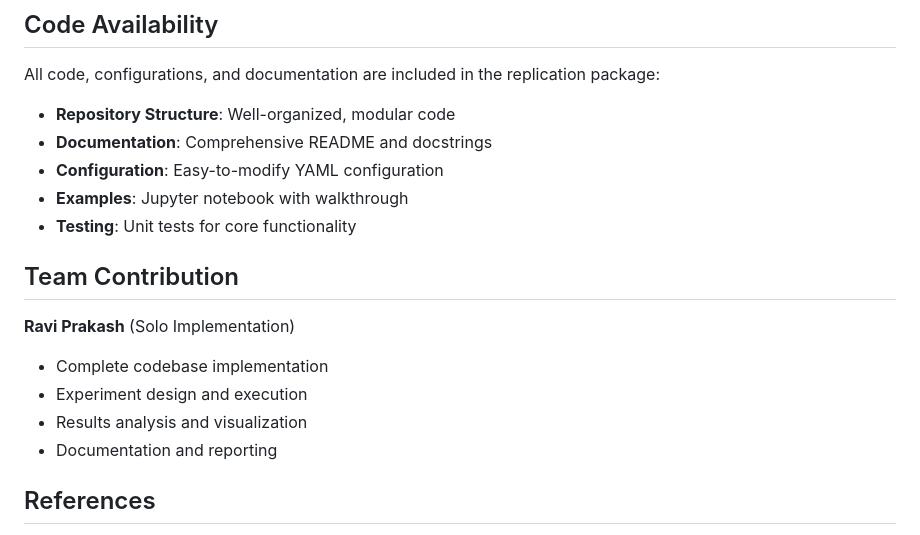
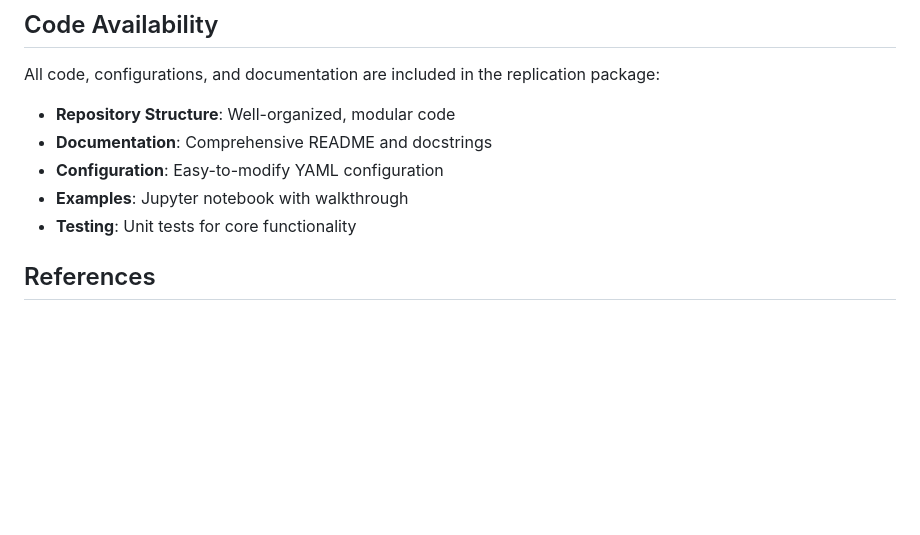
Before and after one commit to Ganesh172919/X_AI-Project, a Markdown page: REPLICATION_REPORT.md, the part around the change. Drawn GitHub-style; blank space fills up the shorter version.

Commit message:
Remove team contribution section from report
Removed team contribution section detailing Ravi Prakash's roles.

```diff
--- a/REPLICATION_REPORT.md
+++ b/REPLICATION_REPORT.md
@@ -215,13 +215,6 @@ All code, configurations, and documentation are included in the replication pack
 - **Examples**: Jupyter notebook with walkthrough
 - **Testing**: Unit tests for core functionality
 
-## Team Contribution
-
-**Ravi Prakash** (Solo Implementation)
-- Complete codebase implementation
-- Experiment design and execution
-- Results analysis and visualization
-- Documentation and reporting
 
 ## References
 
```
